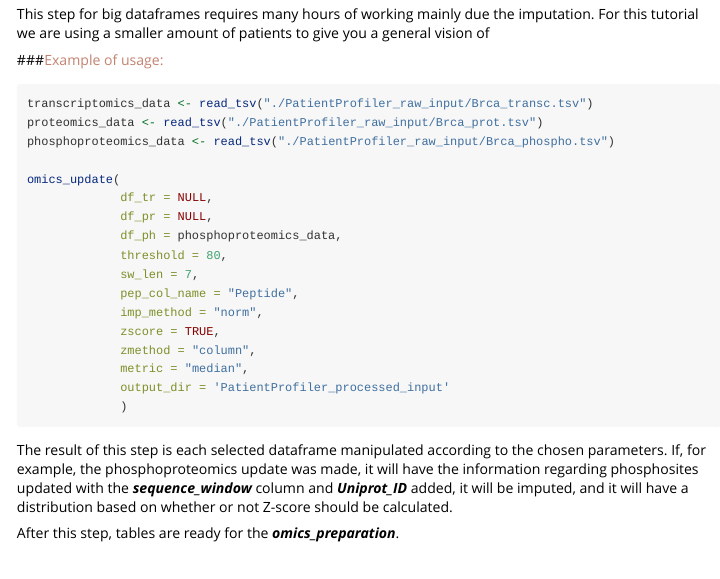
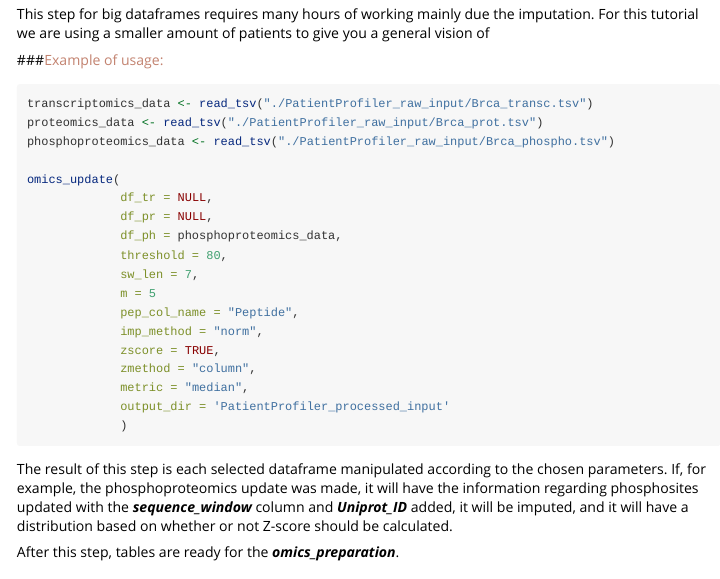
Before and after one commit to SaccoPerfettoLab/PatientProfiler, an R Markdown document (vignette/PatientProfiler vignette.Rmd): the page in a window 1100 px wide, from 1950 px down. Rendered offline with R 4.5, knitr and Pandoc, with nearby package versions; long lines of code are wrapped.

Commit message:
add m in omics_update

```diff
--- a/vignette/PatientProfiler vignette.Rmd
+++ b/vignette/PatientProfiler vignette.Rmd
@@ -157,6 +157,7 @@ omics_update(
              df_ph = phosphoproteomics_data,
              threshold = 80,
              sw_len = 7,
+             m = 5
              pep_col_name = "Peptide",
              imp_method = "norm",
              zscore = TRUE,
```
Also changed, not shown: vignette/PatientProfiler-vignette.html.
